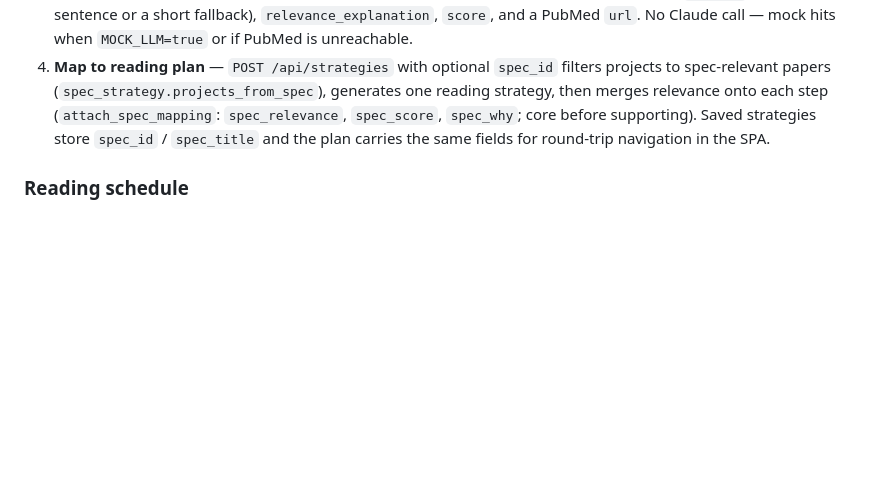
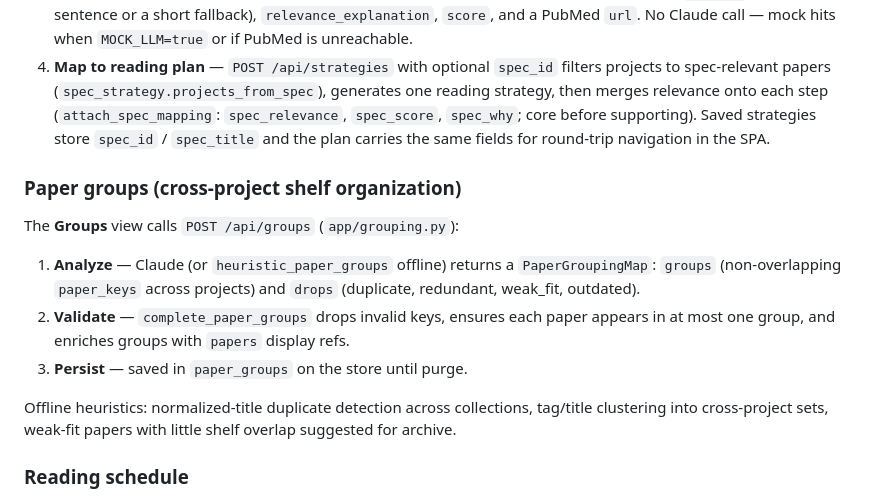
Before and after one commit to kahinimehta/BindingSolution, a Markdown page: docs/ARCHITECTURE.md, the part around the change. GitHub-like rendering; blank space fills up the shorter version.

Commit message:
Fix ARCHITECTURE paper groups section placement
Co-authored-by: Kahini Mehta <kahinimehta@users.noreply.github.com>

```diff
--- a/docs/ARCHITECTURE.md
+++ b/docs/ARCHITECTURE.md
@@ -91,6 +91,21 @@ The **Spec** view is a two-tab SPA panel (`Upload & manage` · `Suggested papers
    before supporting). Saved strategies store `spec_id` / `spec_title` and the
    plan carries the same fields for round-trip navigation in the SPA.
 
+### Paper groups (cross-project shelf organization)
+
+The **Groups** view calls `POST /api/groups` (`app/grouping.py`):
+
+1. **Analyze** — Claude (or `heuristic_paper_groups` offline) returns a
+   `PaperGroupingMap`: `groups` (non-overlapping `paper_keys` across projects)
+   and `drops` (duplicate, redundant, weak_fit, outdated).
+2. **Validate** — `complete_paper_groups` drops invalid keys, ensures each paper
+   appears in at most one group, and enriches groups with `papers` display refs.
+3. **Persist** — saved in `paper_groups` on the store until purge.
+
+Offline heuristics: normalized-title duplicate detection across collections,
+tag/title clustering into cross-project sets, weak-fit papers with little shelf
+overlap suggested for archive.
+
 ### Reading schedule
 
 After a plan is finalized, `reading_schedule.attach_reading_schedule` estimates
```
